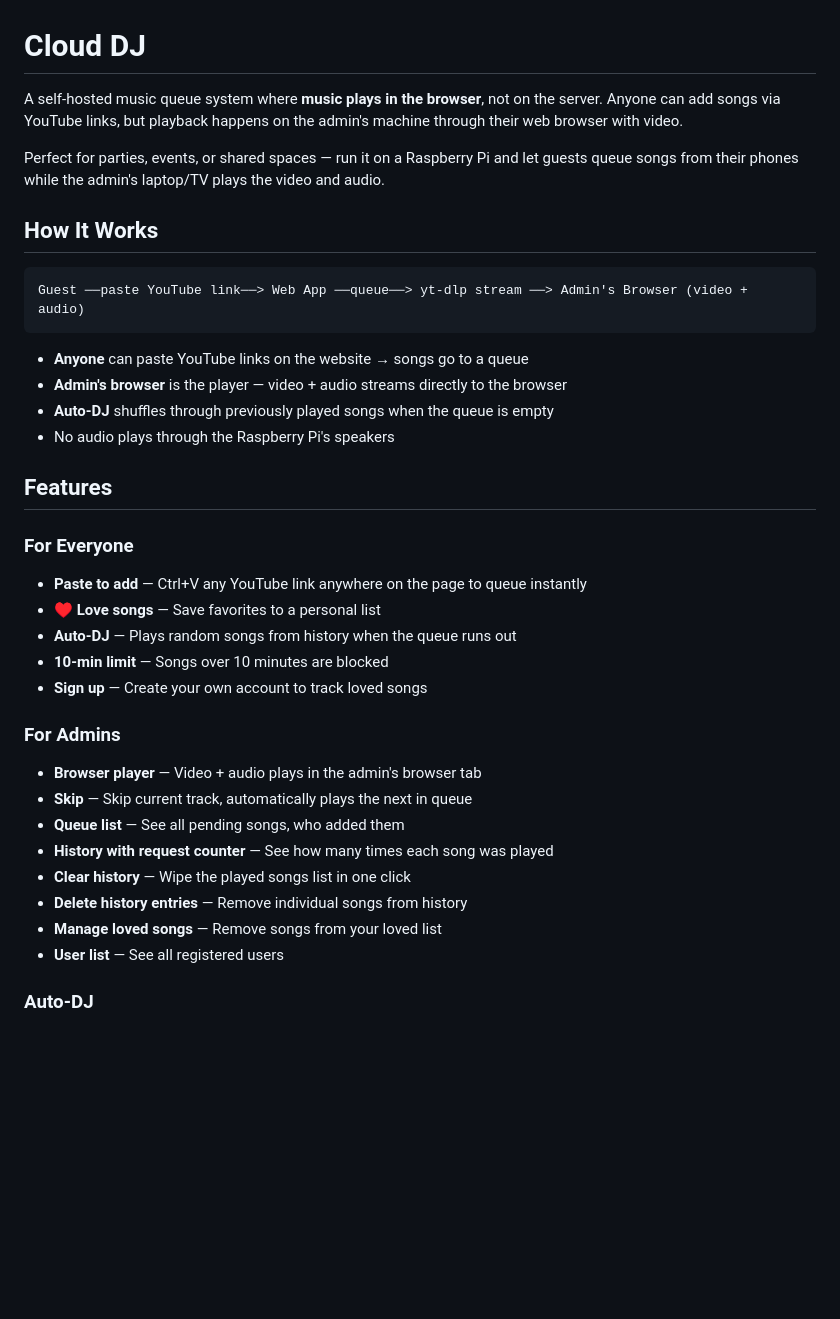
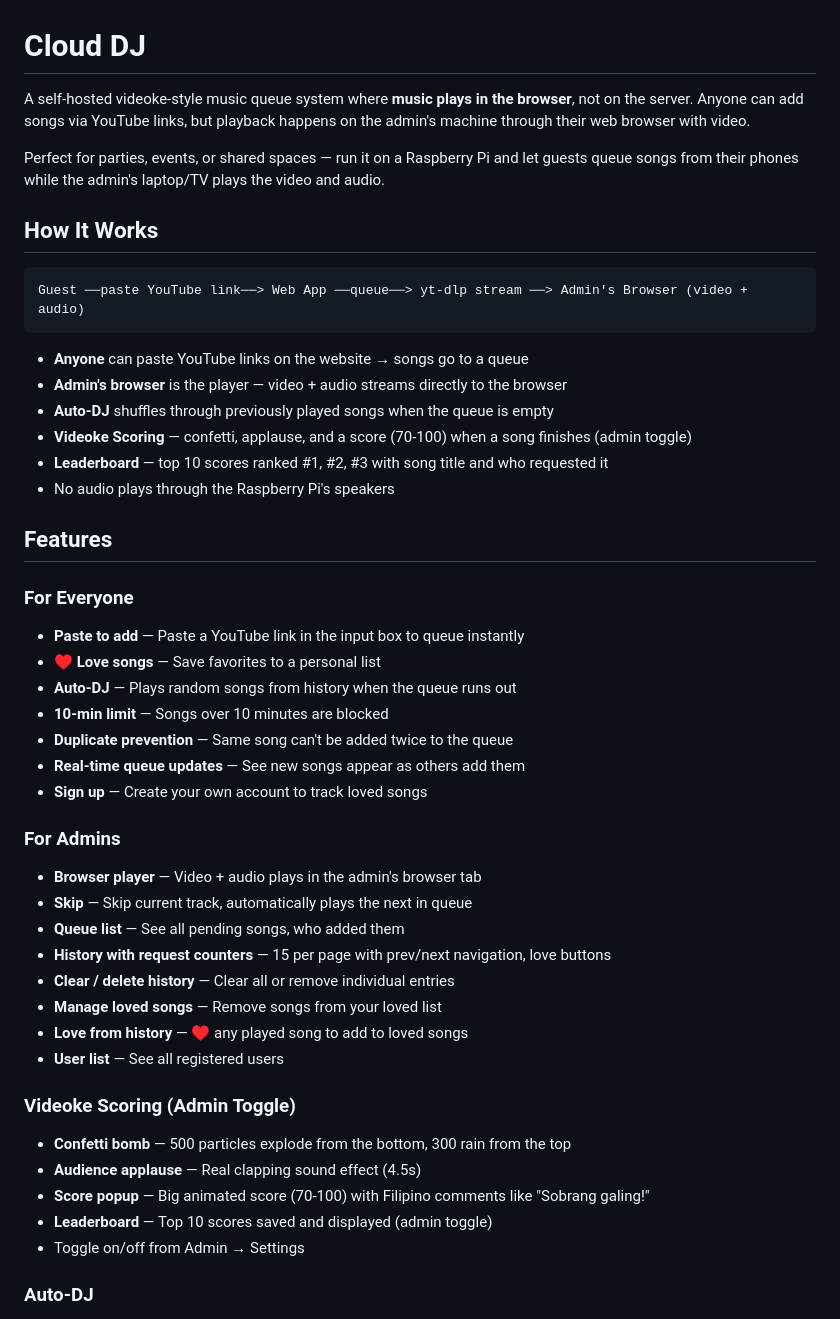
Before and after one commit to lgnrvz/cloud-dj, a Markdown page: README.md, the part around one of its changes. Drawn GitHub-style; blank space fills up the shorter version.

Commit message:
Update README with all new features, remove Tailscale info

```diff
--- a/README.md
+++ b/README.md
@@ -1,6 +1,6 @@
 # Cloud DJ
 
-A self-hosted music queue system where **music plays in the browser**, not on the server. Anyone can add songs via YouTube links, but playback happens on the admin's machine through their web browser with video.
+A self-hosted videoke-style music queue system where **music plays in the browser**, not on the server. Anyone can add songs via YouTube links, but playback happens on the admin's machine through their web browser with video.
 
 Perfect for parties, events, or shared spaces — run it on a Raspberry Pi and let guests queue songs from their phones while the admin's laptop/TV plays the video and audio.
 
@@ -13,26 +13,37 @@ Guest ──paste YouTube link──> Web App ──queue──> yt-dlp stream
 - **Anyone** can paste YouTube links on the website → songs go to a queue
 - **Admin's browser** is the player — video + audio streams directly to the browser
 - **Auto-DJ** shuffles through previously played songs when the queue is empty
+- **Videoke Scoring** — confetti, applause, and a score (70-100) when a song finishes (admin toggle)
+- **Leaderboard** — top 10 scores ranked #1, #2, #3 with song title and who requested it
 - No audio plays through the Raspberry Pi's speakers
 
 ## Features
 
 ### For Everyone
-- **Paste to add** — Ctrl+V any YouTube link anywhere on the page to queue instantly
+- **Paste to add** — Paste a YouTube link in the input box to queue instantly
 - **♥ Love songs** — Save favorites to a personal list
 - **Auto-DJ** — Plays random songs from history when the queue runs out
 - **10-min limit** — Songs over 10 minutes are blocked
+- **Duplicate prevention** — Same song can't be added twice to the queue
+- **Real-time queue updates** — See new songs appear as others add them
 - **Sign up** — Create your own account to track loved songs
 
 ### For Admins
 - **Browser player** — Video + audio plays in the admin's browser tab
 - **Skip** — Skip current track, automatically plays the next in queue
 - **Queue list** — See all pending songs, who added them
-- **History with request counter** — See how many times each song was played
-- **Clear history** — Wipe the played songs list in one click
-- **Delete history entries** — Remove individual songs from history
+- **History with request counters** — 15 per page with prev/next navigation, love buttons
+- **Clear / delete history** — Clear all or remove individual entries
 - **Manage loved songs** — Remove songs from your loved list
+- **Love from history** — ♥ any played song to add to loved songs
 - **User list** — See all registered users
+
+### Videoke Scoring (Admin Toggle)
+- **Confetti bomb** — 500 particles explode from the bottom, 300 rain from the top
+- **Audience applause** — Real clapping sound effect (4.5s)
+- **Score popup** — Big animated score (70-100) with Filipino comments like "Sobrang galing!"
+- **Leaderboard** — Top 10 scores saved and displayed (admin toggle)
+- Toggle on/off from Admin → Settings
 
 ### Auto-DJ
 When the queue runs out, Auto-DJ automatically shuffles through previously played songs. When someone adds a new song, it transitions into the queue immediately.
```
Also changed, not shown: other parts of README.md (+14 -16 lines).
